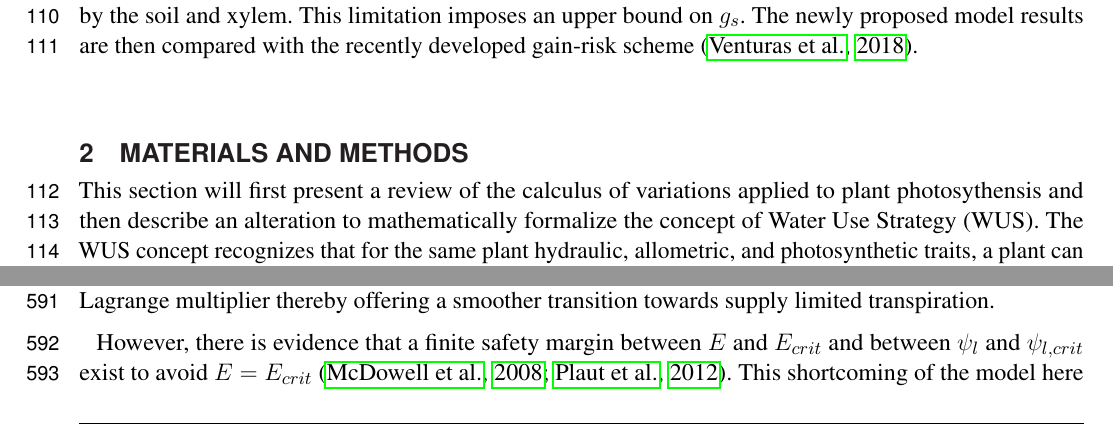
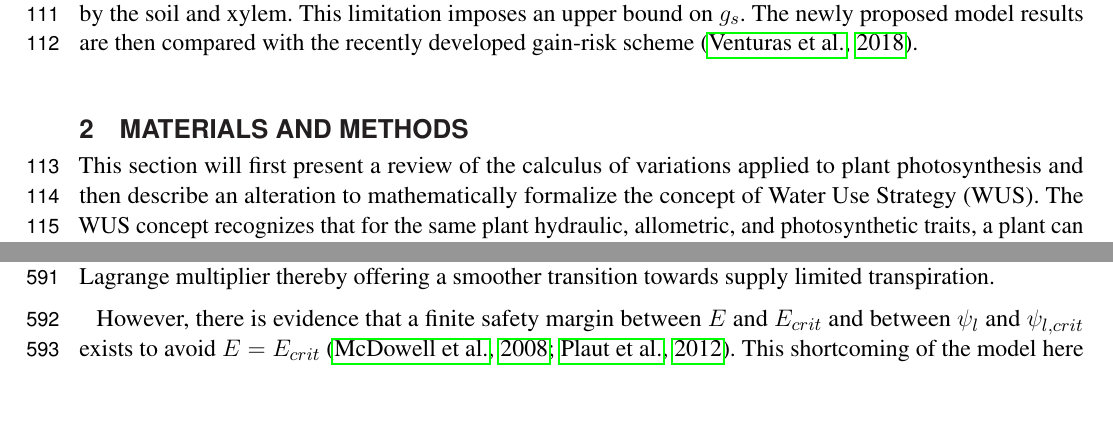
Before and after one commit to mradassaad/Frontiers_Mrad_Sevanto_Domec_Liu_Nakad_Katul, a LaTeX document (Frontiers_Mrad_Liu_Nakad_Domec_Sevanto_Katul.tex): two parts of pages 4 and 16 of 35 before the commit and two parts of pages 4 and 16 of 34 after it, joined at a grey line, cut so that both start at the same text, the shorter picture padded with empty space. Compiled offline with pdfLaTeX.

Commit message:
Final tex documents

```diff
--- a/Frontiers_Mrad_Liu_Nakad_Domec_Sevanto_Katul.tex
+++ b/Frontiers_Mrad_Liu_Nakad_Domec_Sevanto_Katul.tex
@@ -89,7 +90,7 @@ As a guide to the development of this framework, the work answers the following
 
 \section{Materials and Methods}
 
-This section will first present a review of the calculus of variations applied to plant photosythensis and then describe an alteration to mathematically formalize the concept of Water Use Strategy (WUS). The WUS concept recognizes that for the same plant hydraulic, allometric, and photosynthetic traits, a plant can adopt a spectrum of water use intensities varying from aggressive to conservative. The third sub-section relates carbon fixation to $g_s$ and details the assumptions adopted. The fourth and fifth sub-sections develop conservation of water mass equations needed to obtain physically plausible results. The third and fifth sub-sections combined are the analytical basis of the carbon gain and water loss trade-off with stomatal opening. The sixth sub-section explains the mathematical machinery behind maximizing carbon gain while combining the objectives, formulations, and constraints developed in the previous sub-sections. The seventh sub-section details the gain-risk model used for comparison \citep{sperry_what_2015,sperry_pragmatic_2016}. The eighth and final sub-section explains the values of parameters used, which species were modeled, and the test cases chosen to run the model.
+This section will first present a review of the calculus of variations applied to plant photosynthesis and then describe an alteration to mathematically formalize the concept of Water Use Strategy (WUS). The WUS concept recognizes that for the same plant hydraulic, allometric, and photosynthetic traits, a plant can adopt a spectrum of water use intensities varying from aggressive to conservative. The third sub-section relates carbon fixation to $g_s$ and details the assumptions adopted. The fourth and fifth sub-sections develop conservation of water mass equations needed to obtain physically plausible results. The third and fifth sub-sections combined are the analytical basis of the carbon gain and water loss trade-off with stomatal opening. The sixth sub-section explains the mathematical machinery behind maximizing carbon gain while combining the objectives, formulations, and constraints developed in the previous sub-sections. The seventh sub-section details the gain-risk model used for comparison \citep{sperry_what_2015,sperry_pragmatic_2016}. The eighth and final sub-section explains the values of parameters used, which species were modeled, and the test cases chosen to run the model.
 
 \subsection{Theory: calculus of variations}
 
@@ -378,7 +377,7 @@ The work here extends earlier optimization approaches by adding to the hydrologi
 The first optimization approaches to modeling stomatal behavior were developed for conditions where soil moisture does not change appreciably in time, and soil-plant hydraulics do not limit water uptake \citep{cowan_stomatal_1977}. In these conditions,  the currently proposed approach recovers the conventional optimality solutions for constant marginal water use efficiencies  \citep{katul_stomatal_2009}. Moreover, it is now possible to include a multitude of factors affecting stomatal conductance under drying conditions. The advantage of the dynamic optimality approach lies in the ease with which one adds additional constraints that are pertinent in different environments. One could assess limitations on $g_s$ set by the maintenance of phloem turgor through osmoregulation \citep{sevanto_how_2014} or soil salinity for well-watered conditions. Also, additional constraints such as the energy balance can be readily included as has been accomplished in recent studies using a similar framework \citep{roth2018fossil}.  The inclusion of the additional plant hydraulic constraint was explored in this work but only indirectly using a 'hard' threshold on $E$ by maximum water supply $E_{crit}$. This addition can be formally treated by introducing an additional Lagrange multiplier thereby offering a smoother transition towards supply limited transpiration.
 
 %  To maintain familiarity with the ecological interpretation of the Lagrange multiplier $\lambda$, plant hydraulic limits on $E$ were set here as a 'threshold' response. Specifically, it is only when the unrestricted $g_s$ and VPD dynamics lead to $E$ that exceeds $E_{crit}$ do limits on $g_s$ kick in. This view implies that water uptake is 'slaved' to the carbon demands of the plant until a point is reached where soil or VC limitations dictate the delivery of water to the leaf.
-However, there is evidence that a finite safety margin between $E$ and $E_{crit}$ and between $\psi_l$ and $\psi_{l, crit}$ exist to avoid $E = E_{crit}$ \citep{mcdowell_mechanisms_2008, plaut_hydraulic_2012}. This shortcoming of the model here can be rectified in the future as discussed later on. This first step, however, is part of recent improvements made with regards to modeling $g_s$ under a drought that quantitatively include the effects of VCs \citep{sperry_what_2015, sperry_predicting_2017}. The model results here show emergence of relatively iso- and aniso-hydric responses to drought through the responses of midday $g_s$ and $\psi_l$ to $\psi_x$ (figures \ref{fig:WUS_no_comp}, \ref{fig:WUS_comp}). The modeling results show that this behavior also emerges from plants having acclimated to competition for water at the rooting zone. There is no experimental evidence yet on whether this truly occurs though figure \ref{fig:data_model} shows good agreement with experiments. Nonetheless, this hypothesis requires further empirical testing.
+However, there is evidence that a finite safety margin between $E$ and $E_{crit}$ and between $\psi_l$ and $\psi_{l, crit}$ exists to avoid $E = E_{crit}$ \citep{mcdowell_mechanisms_2008, plaut_hydraulic_2012}. This shortcoming of the model here can be rectified in the future as discussed later on. This first step, however, is part of recent improvements made with regards to modeling $g_s$ under a drought that quantitatively include the effects of VCs \citep{sperry_what_2015, sperry_predicting_2017}. The model results here show emergence of relatively iso- and aniso-hydric responses to drought through the responses of midday $g_s$ and $\psi_l$ to $\psi_x$ (figures \ref{fig:WUS_no_comp}, \ref{fig:WUS_comp}). The modeling results show that this behavior also emerges from plants having acclimated to competition for water at the rooting zone. There is no experimental evidence yet on whether this truly occurs though figure \ref{fig:data_model} shows good agreement with experiments. Nonetheless, this hypothesis requires further empirical testing.
 
 The model also predicts that during the initial stages of a drought, when transpiration is still demand driven, $g_s$ and $E$ are relatively unchanged in the absence of uncontrolled losses (figure \ref{fig:WUS_no_comp}). While this is consistent in the case of $E$ with anisohydric species \citep{hochberg_iso/anisohydry:_2018}, in some field experiments $g_s$ shows a significant decline right after the onset of drought \citep{gollan_1985, schulze_1986}. This might be driven by changes in VPD as dry spells persist but these are suppressed in the simulations of figures \ref{fig:WUS_no_comp} and \ref{fig:WUS_comp} . The proposed model does predict declines in $g_s$ in the presence of competition by other roots even for repetitive daily trends in VPD (figure \ref{fig:WUS_comp}). Starting from a higher $g_s$ value at drought onset in the presence of plant competition ensures maximal $\int_0^T A dt$. This is a response to the fact that even if the modeled plant does limit its transpiration for longer term gains, more aggressive water use by competitive agents (biotic or abiotic) could still cause cavitation in its water pathway albeit over a longer period. It is likely, although not captured in the model here, that plants do avoid potential cavitation by pre-emptively reducing $E$ before its critical value $E_{crit}$ is reached (see \textit{Juniperus monosperma} in figure 5b in \citet{garciaforner_responses_2016}). Adding non-stomatal constraints in the future, such as mesophyll conductance, will buffer rapid declines in $c_i$ (figure S2a,b-1) and ensure PLC does not reach such high values as shown in figure S2a,b-2.
 
```
Also changed, not shown: Frontiers_Mrad_Liu_Nakad_Domec_Sevanto_Katul.tex (7 more changed lines).
